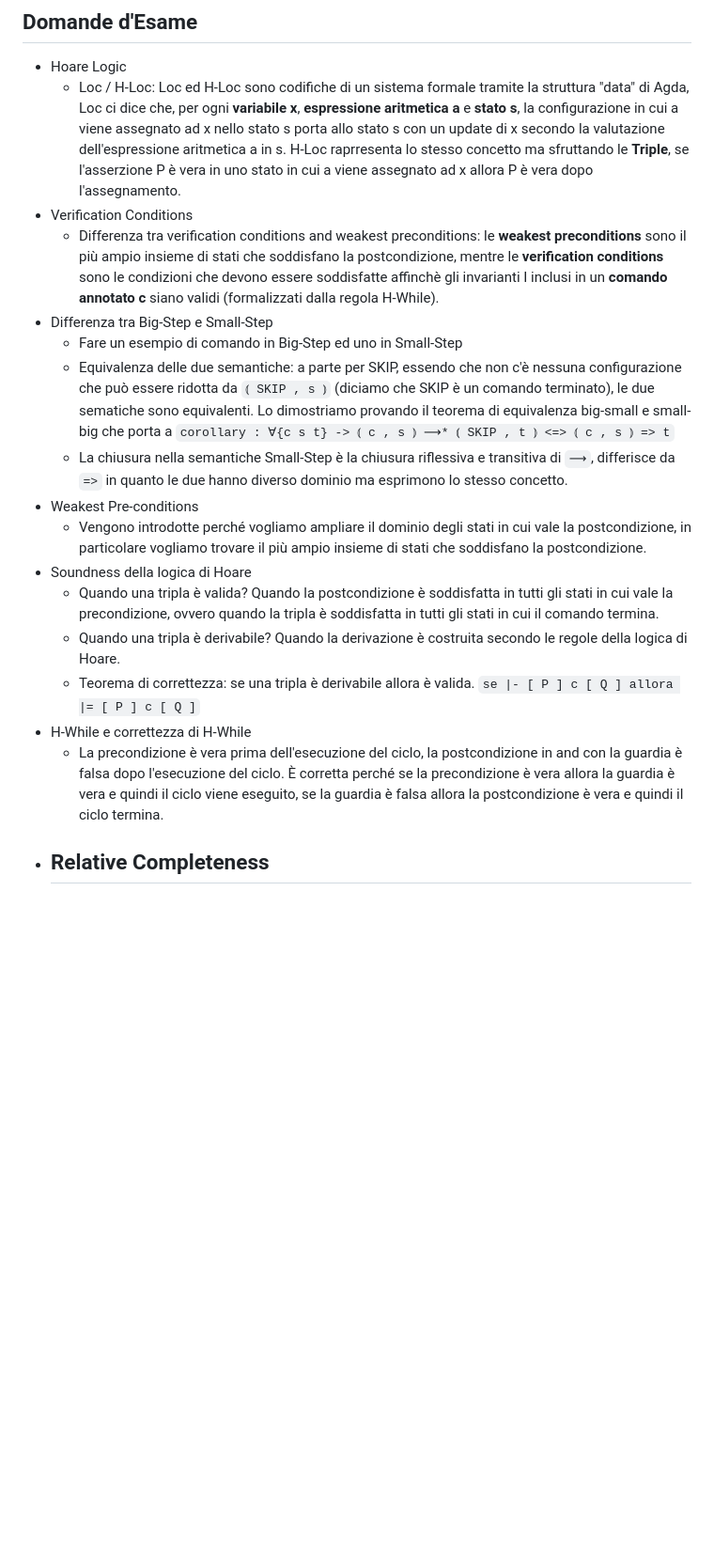
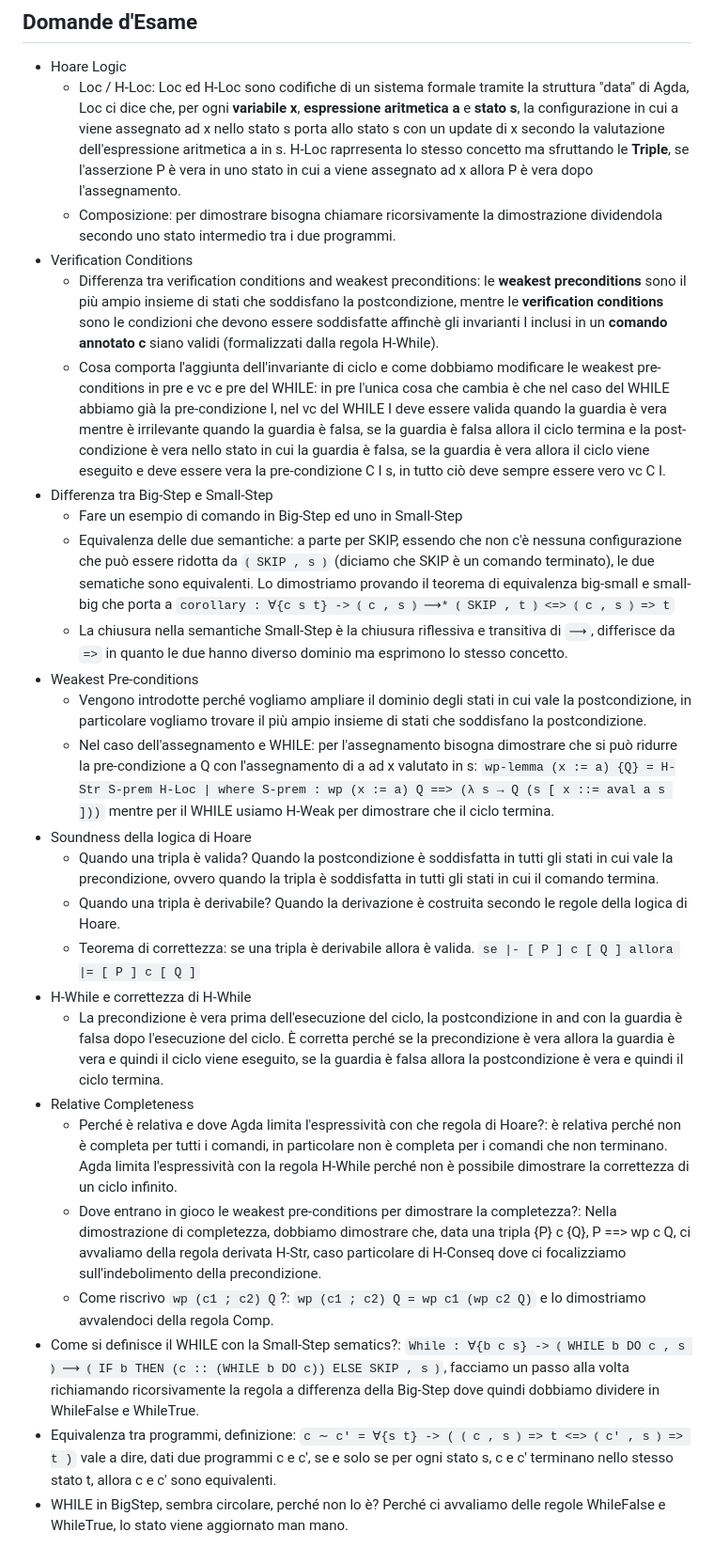
Before and after one commit to eduardz1/University, a Markdown page: MFI/README.md, the part around the change. Shown at 94% size. Rendered like a GitHub page; blank space fills up the shorter version.

Commit message:
domande d'esame

```diff
--- a/MFI/README.md
+++ b/MFI/README.md
@@ -6,14 +6,17 @@ Repository per il corso di Metodi Formali dell'Informatica (A.A. 2022/2023) dell
 
 - Hoare Logic
   - Loc / H-Loc: Loc ed H-Loc sono codifiche di un sistema formale tramite la struttura "data" di Agda, Loc ci dice che, per ogni **variabile x**, **espressione aritmetica a** e **stato s**, la configurazione in cui a viene assegnato ad x nello stato s porta allo stato s con un update di x secondo la valutazione dell'espressione aritmetica a in s. H-Loc raprresenta lo stesso concetto ma sfruttando le **Triple**, se l'asserzione P è vera in uno stato in cui a viene assegnato ad x allora P è vera dopo l'assegnamento.
+  - Composizione: per dimostrare bisogna chiamare ricorsivamente la dimostrazione dividendola secondo uno stato intermedio tra i due programmi.
 - Verification Conditions
   - Differenza tra verification conditions and weakest preconditions: le **weakest preconditions** sono il più ampio insieme di stati che soddisfano la postcondizione, mentre le **verification conditions** sono le condizioni che devono essere soddisfatte affinchè gli invarianti I inclusi in un **comando annotato c** siano validi (formalizzati dalla regola H-While).
+  - Cosa comporta l'aggiunta dell'invariante di ciclo e come dobbiamo modificare le weakest pre-conditions in pre e vc e pre del WHILE: in pre l'unica cosa che cambia è che nel caso del WHILE abbiamo già la pre-condizione I, nel vc del WHILE I deve essere valida quando la guardia è vera mentre è irrilevante quando la guardia è falsa, se la guardia è falsa allora il ciclo termina e la post-condizione è vera nello stato in cui la guardia è falsa, se la guardia è vera allora il ciclo viene eseguito e deve essere vera la pre-condizione C I s, in tutto ciò deve sempre essere vero vc C I.
 - Differenza tra Big-Step e Small-Step
   - Fare un esempio di comando in Big-Step ed uno in Small-Step
   - Equivalenza delle due semantiche: a parte per SKIP, essendo che non c'è nessuna configurazione che può essere ridotta da `⦅ SKIP , s ⦆` (diciamo che SKIP è un comando terminato), le due sematiche sono equivalenti. Lo dimostriamo provando il teorema di equivalenza big-small e small-big che porta a `corollary : ∀{c s t} -> ⦅ c , s ⦆ ⟶* ⦅ SKIP , t ⦆ <=> ⦅ c , s ⦆ => t`
   - La chiusura nella semantiche Small-Step è la chiusura riflessiva e transitiva di `⟶`, differisce da `=>` in quanto le due hanno diverso dominio ma esprimono lo stesso concetto.
 - Weakest Pre-conditions
   - Vengono introdotte perché vogliamo ampliare il dominio degli stati in cui vale la postcondizione, in particolare vogliamo trovare il più ampio insieme di stati che soddisfano la postcondizione.
+  - Nel caso dell'assegnamento e WHILE: per l'assegnamento bisogna dimostrare che si può ridurre la pre-condizione a Q con l'assegnamento di a ad x valutato in s: `wp-lemma (x := a) {Q} = H-Str S-prem H-Loc | where S-prem : wp (x := a) Q ==> (λ s → Q (s [ x ::= aval a s ]))` mentre per il WHILE usiamo H-Weak per dimostrare che il ciclo termina.
 - Soundness della logica di Hoare
   - Quando una tripla è valida? Quando la postcondizione è soddisfatta in tutti gli stati in cui vale la precondizione, ovvero quando la tripla è soddisfatta in tutti gli stati in cui il comando termina.
   - Quando una tripla è derivabile? Quando la derivazione è costruita secondo le regole della logica di Hoare.
@@ -21,4 +24,9 @@ Repository per il corso di Metodi Formali dell'Informatica (A.A. 2022/2023) dell
 - H-While e correttezza di H-While
   - La precondizione è vera prima dell'esecuzione del ciclo, la postcondizione in and con la guardia è falsa dopo l'esecuzione del ciclo. È corretta perché se la precondizione è vera allora la guardia è vera e quindi il ciclo viene eseguito, se la guardia è falsa allora la postcondizione è vera e quindi il ciclo termina.
 - Relative Completeness
-  -
+  - Perché è relativa e dove Agda limita l'espressività con che regola di Hoare?: è relativa perché non è completa per tutti i comandi, in particolare non è completa per i comandi che non terminano. Agda limita l'espressività con la regola H-While perché non è possibile dimostrare la correttezza di un ciclo infinito.
+  - Dove entrano in gioco le weakest pre-conditions per dimostrare la completezza?: Nella dimostrazione di completezza, dobbiamo dimostrare che, data una tripla {P} c {Q}, P ==> wp c Q, ci avvaliamo della regola derivata H-Str, caso particolare di H-Conseq dove ci focalizziamo sull'indebolimento della precondizione.
+  - Come riscrivo `wp (c1 ; c2) Q`?: `wp (c1 ; c2) Q = wp c1 (wp c2 Q)` e lo dimostriamo avvalendoci della regola Comp.
+- Come si definisce il WHILE con la Small-Step sematics?: `While : ∀{b c s} -> ⦅ WHILE b DO c , s ⦆ ⟶ ⦅ IF b THEN (c :: (WHILE b DO c)) ELSE SKIP , s ⦆`, facciamo un passo alla volta richiamando ricorsivamente la regola a differenza della Big-Step dove quindi dobbiamo dividere in WhileFalse e WhileTrue.
+- Equivalenza tra programmi, definizione: `c ∼ c' = ∀{s t} -> ( ⦅ c , s ⦆ => t <=> ⦅ c' , s ⦆ => t )` vale a dire, dati due programmi c e c', se e solo se per ogni stato s, c e c' terminano nello stesso stato t, allora c e c' sono equivalenti.
+- WHILE in BigStep, sembra circolare, perché non lo è? Perché ci avvaliamo delle regole WhileFalse e WhileTrue, lo stato viene aggiornato man mano.
```
